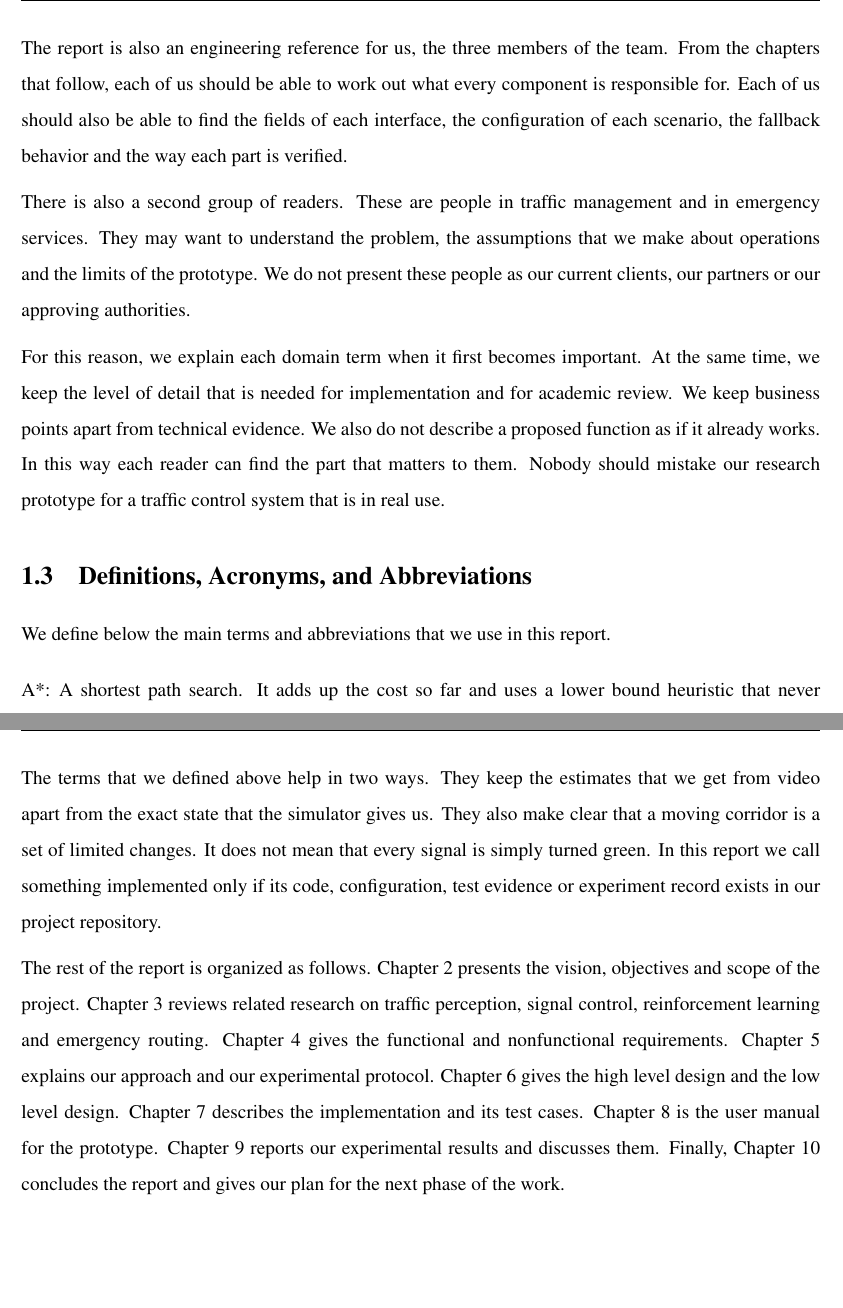
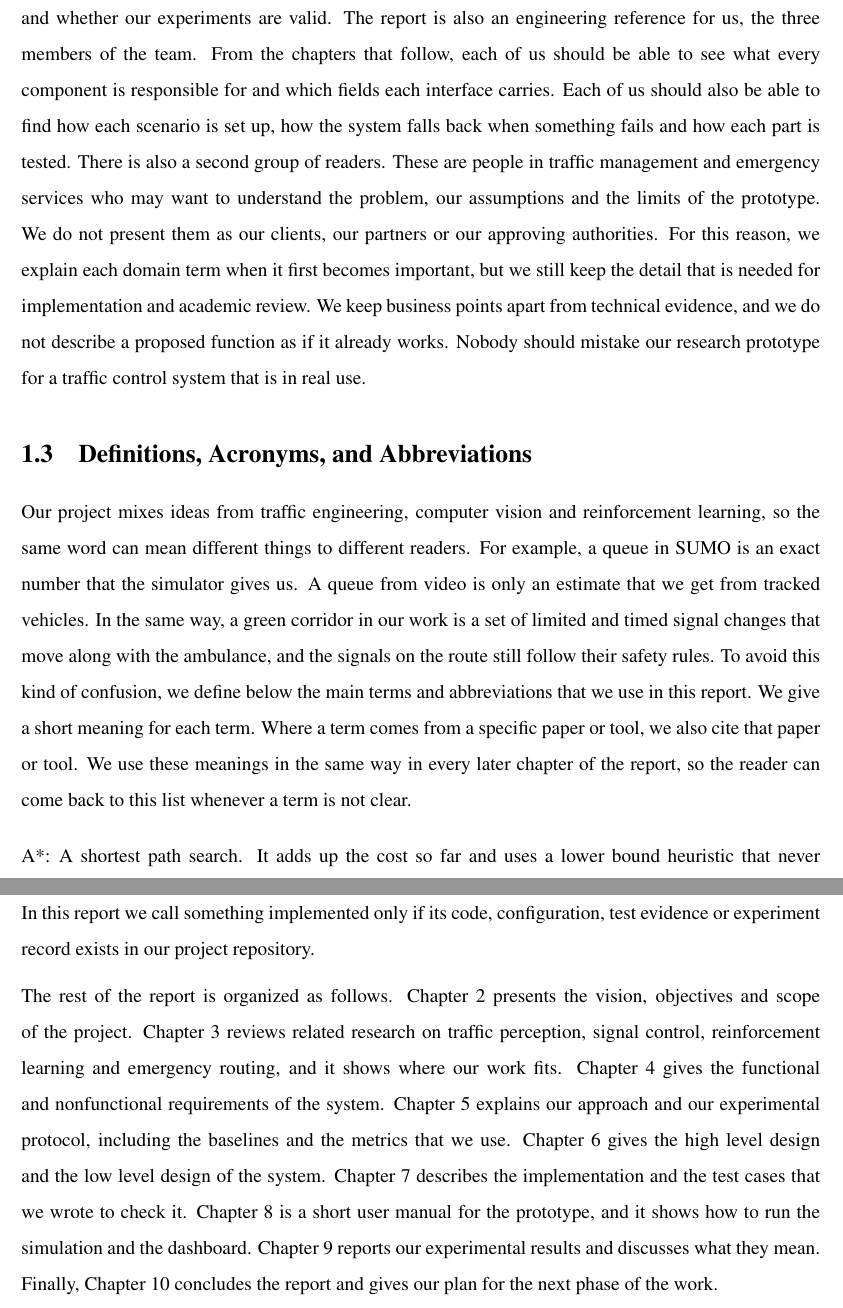
Before and after one commit to MIbrahimSalman/fyp-kaam-D3, a LaTeX thesis (Manzil_D2_Report/main.tex, which reads Manzil_D2_Report/chapters/01_introduction.tex): two parts of pages 16 and 18 of 150, joined at a grey line, cut so that both start at the same text, the shorter picture padded with empty space. Compiled offline with pdfLaTeX.

Commit message:
Report Chapter 1: merge into 150-250 word paragraphs and rebuild PDF
Co-Authored-By: Claude Opus 5.5 <noreply@anthropic.com>

```diff
--- a/Manzil_D2_Report/chapters/01_introduction.tex
+++ b/Manzil_D2_Report/chapters/01_introduction.tex
@@ -18,12 +14,8 @@ We wrote this report mainly for the academic readers at FAST--NUCES who will jud
-The report is also an engineering reference for us, the three members of the team. From the chapters that follow, each of us should be able to work out what every component is responsible for. Each of us should also be able to find the fields of each interface, the configuration of each scenario, the fallback behavior and the way each part is verified.
-
-There is also a second group of readers. These are people in traffic management and in emergency services. They may want to understand the problem, the assumptions that we make about operations and the limits of the prototype. We do not present these people as our current clients, our partners or our approving authorities.
-
-For this reason, we explain each domain term when it first becomes important. At the same time, we keep the level of detail that is needed for implementation and for academic review. We keep business points apart from technical evidence. We also do not describe a proposed function as if it already works. In this way each reader can find the part that matters to them. Nobody should mistake our research prototype for a traffic control system that is in real use.
+We wrote this report mainly for the academic readers at FAST--NUCES who will judge the project. These readers need enough detail to judge whether our objectives make sense, what software we built and whether our experiments are valid. The report is also an engineering reference for us, the three members of the team. From the chapters that follow, each of us should be able to see what every component is responsible for and which fields each interface carries. Each of us should also be able to find how each scenario is set up, how the system falls back when something fails and how each part is tested. There is also a second group of readers. These are people in traffic management and emergency services who may want to understand the problem, our assumptions and the limits of the prototype. We do not present them as our clients, our partners or our approving authorities. For this reason, we explain each domain term when it first becomes important, but we still keep the detail that is needed for implementation and academic review. We keep business points apart from technical evidence, and we do not describe a proposed function as if it already works. Nobody should mistake our research prototype for a traffic control system that is in real use.
 
 \section{Definitions, Acronyms, and Abbreviations}
 
-We define below the main terms and abbreviations that we use in this report.
+Our project mixes ideas from traffic engineering, computer vision and reinforcement learning, so the same word can mean different things to different readers. For example, a queue in SUMO is an exact number that the simulator gives us. A queue from video is only an estimate that we get from tracked vehicles. In the same way, a green corridor in our work is a set of limited and timed signal changes that move along with the ambulance, and the signals on the route still follow their safety rules. To avoid this kind of confusion, we define below the main terms and abbreviations that we use in this report. We give a short meaning for each term. Where a term comes from a specific paper or tool, we also cite that paper or tool. We use these meanings in the same way in every later chapter of the report, so the reader can come back to this list whenever a term is not clear.
 
 \begin{description}[font=\normalfont,leftmargin=0pt,itemindent=0.45em,labelsep=0.45em,itemsep=0pt,parsep=0pt,topsep=0.25\baselineskip]
 \item[A*:] A shortest path search. It adds up the cost so far and uses a lower bound heuristic that never overestimates the remaining cost \cite{hart1968astar}.
@@ -52,10 +44,6 @@ We define below the main terms and abbreviations that we use in this report.
 
 \section{Conclusion}
 
-In this chapter we presented Manzil as one study of several traffic decisions that affect each other. We also built it so that others can repeat our work. The system looks at how observed traffic conditions can guide signal control. It looks at how routing can react to delay in the network. It also looks at how an ambulance can get priority for a short time while normal traffic still keeps moving.
+In this chapter we presented Manzil as one study of several traffic decisions that affect each other, and we built it so that others can repeat our work. The system looks at how observed traffic conditions can guide signal control and how routing can react to delay in the network. It also looks at how an ambulance can get priority for a short time while normal traffic still keeps moving. We also set the limits of our evidence in this chapter. Our repository now contains working controllers, a trained detector, a trained DQN policy, a synthetic SUMO network that we have validated and the recorded results of our experiments. We report all of these as measured evidence. Some work is still left for the next phase of the project. This includes the Lahore road network, the full dashboard with five screens and a database, video that we film locally and the full protocol with ten seeds. We describe all of this as planned work. In this report we call something implemented only if its code, configuration, test evidence or experiment record exists in our project repository.
 
-We also set the limits of our evidence in this chapter. Our repository now contains working controllers, a trained detector and a trained DQN policy. It also contains a synthetic SUMO network that we have validated and the recorded results of our experiments. We report all of these as measured evidence. Some work is still left for the next phase of the project. This work includes the Lahore road network and the full dashboard with five screens and a database. It also includes video that we film locally and the full protocol with ten seeds. We describe all of this as planned work.
-
-The terms that we defined above help in two ways. They keep the estimates that we get from video apart from the exact state that the simulator gives us. They also make clear that a moving corridor is a set of limited changes. It does not mean that every signal is simply turned green. In this report we call something implemented only if its code, configuration, test evidence or experiment record exists in our project repository.
-
-The rest of the report is organized as follows. Chapter \ref{ch:vision} presents the vision, objectives and scope of the project. Chapter \ref{ch:literature} reviews related research on traffic perception, signal control, reinforcement learning and emergency routing. Chapter \ref{ch:srs} gives the functional and nonfunctional requirements. Chapter \ref{ch:method} explains our approach and our experimental protocol. Chapter \ref{ch:design} gives the high level design and the low level design. Chapter \ref{ch:implementation} describes the implementation and its test cases. Chapter \ref{ch:manual} is the user manual for the prototype. Chapter \ref{ch:results} reports our experimental results and discusses them. Finally, Chapter \ref{ch:conclusion} concludes the report and gives our plan for the next phase of the work.
+The rest of the report is organized as follows. Chapter \ref{ch:vision} presents the vision, objectives and scope of the project. Chapter \ref{ch:literature} reviews related research on traffic perception, signal control, reinforcement learning and emergency routing, and it shows where our work fits. Chapter \ref{ch:srs} gives the functional and nonfunctional requirements of the system. Chapter \ref{ch:method} explains our approach and our experimental protocol, including the baselines and the metrics that we use. Chapter \ref{ch:design} gives the high level design and the low level design of the system. Chapter \ref{ch:implementation} describes the implementation and the test cases that we wrote to check it. Chapter \ref{ch:manual} is a short user manual for the prototype, and it shows how to run the simulation and the dashboard. Chapter \ref{ch:results} reports our experimental results and discusses what they mean. Finally, Chapter \ref{ch:conclusion} concludes the report and gives our plan for the next phase of the work.
```
Also changed, not shown: Manzil_FYP_Context.md (+1 -0 lines), PLAN.md (+1 -0 lines), Manzil_D2_Report/chapters/01_introduction.tex (10 more changed lines), 1 other file.
